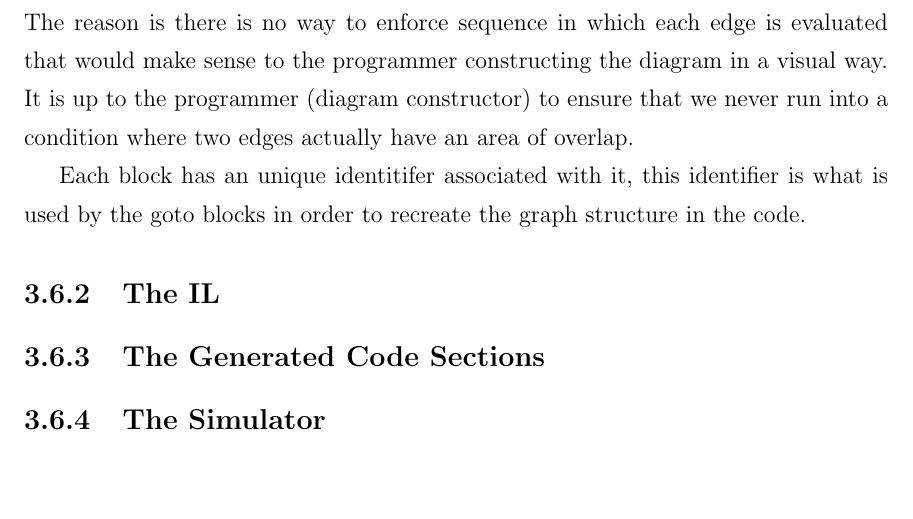
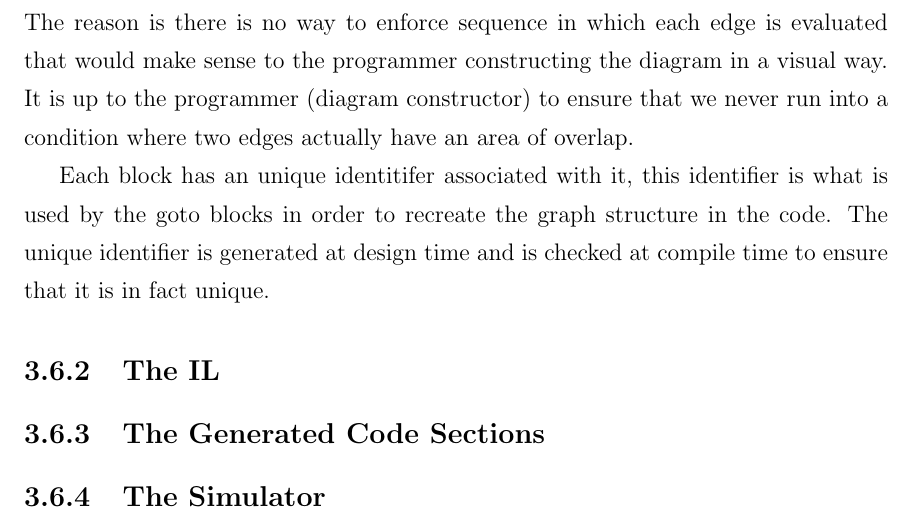
Before and after one commit to vortex-5/plcthesis, a LaTeX thesis (latex/main.tex, which reads latex/Chapters/correctness.tex): part of page 47 of 52, cut so that both start at the same text, the shorter picture padded with empty space. Compiled offline with pdfLaTeX.

Commit message:
added more elaboration on correctness section

```diff
--- a/latex/Chapters/correctness.tex
+++ b/latex/Chapters/correctness.tex
@@ -31,7 +31,7 @@ The delay block itself has a structure identical to the start block. The only di
 
 In this basic example transitions are actually used at this point. The reader will observe that we have directly mapped each edge to a goto statement that is guarded by the guard condition on the edge itself. As defined in section \ref{sec:statechartsyn} the transitions are always mutually exclusive and to not do so would be considered a syntax error. The reason is there is no way to enforce sequence in which each edge is evaluated that would make sense to the programmer constructing the diagram in a visual way. It is up to the programmer (diagram constructor) to ensure that we never run into a condition where two edges actually have an area of overlap.
 
-Each block has an unique identitifer associated with it, this identifier is what is used by the goto blocks in order to recreate the graph structure in the code.
+Each block has an unique identitifer associated with it, this identifier is what is used by the goto blocks in order to recreate the graph structure in the code. The unique identifier is generated at design time and is checked at compile time to ensure that it is in fact unique.
 
 
 %the lower sections might be superceeded by the above.
```
